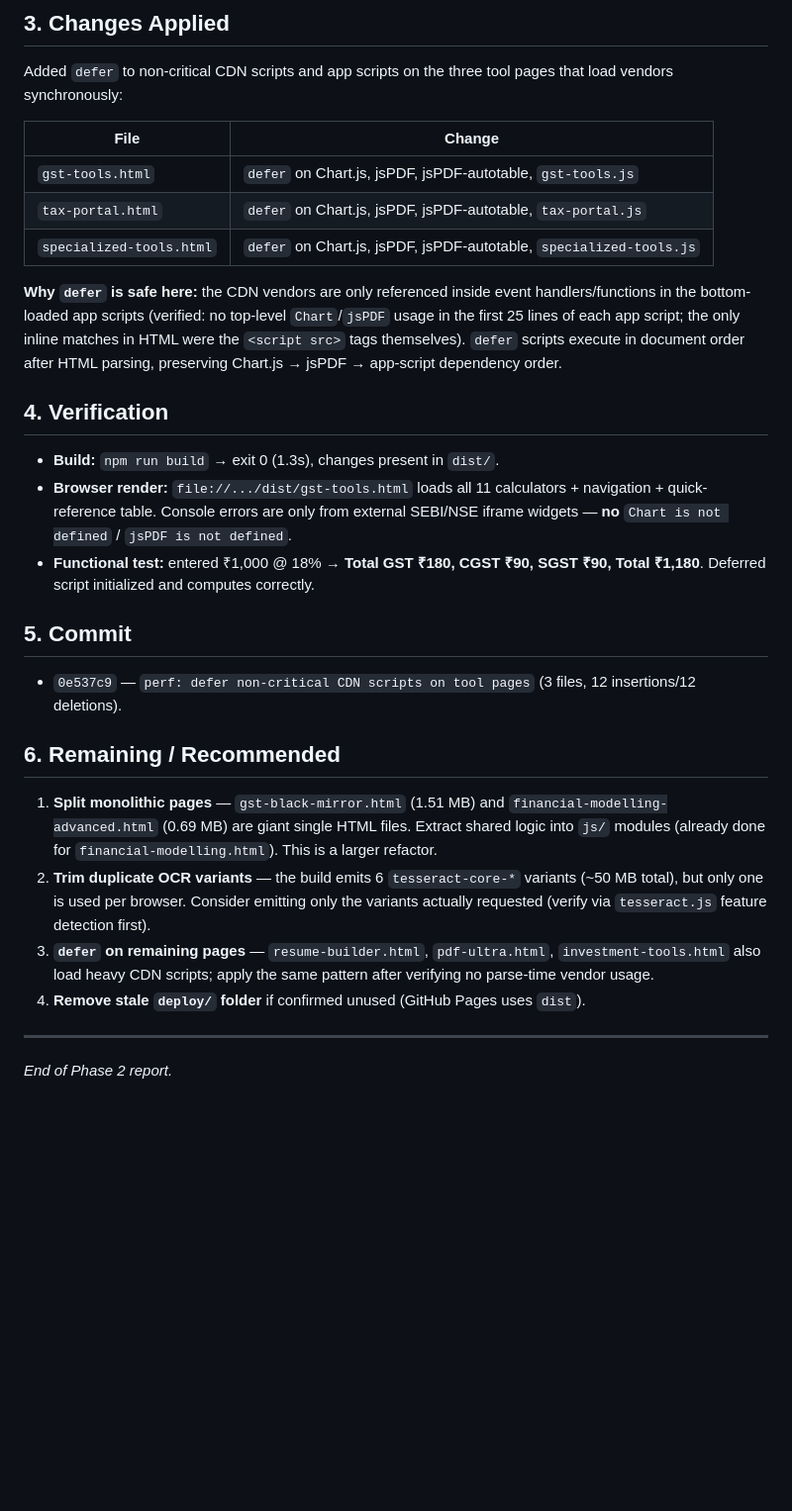
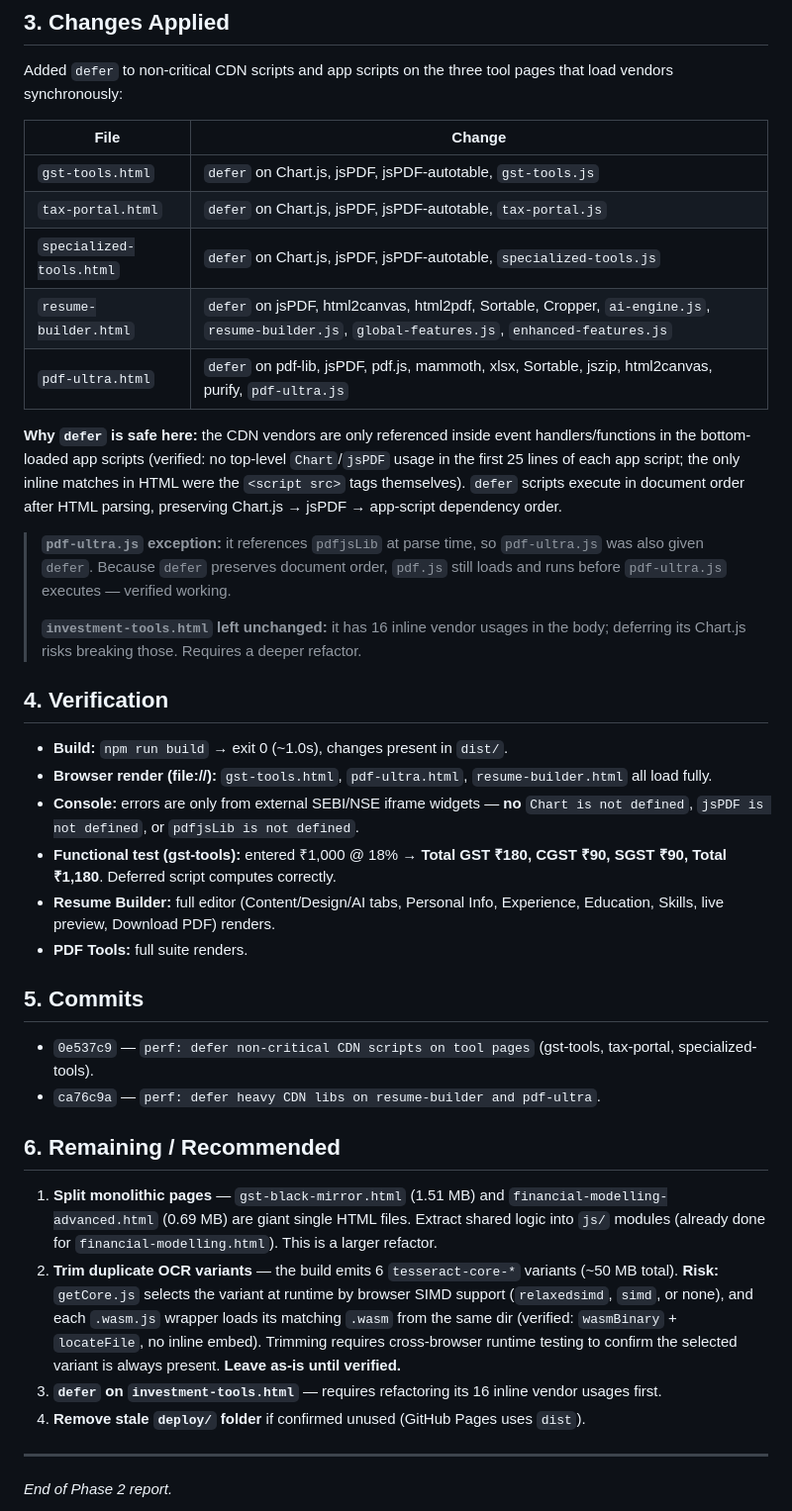
Before and after one commit to financeforumglrc/psb-securewealth-twin, a Markdown page: PHASE2_PERFORMANCE.md, the part around the change. Shown at 99% size. GitHub-like rendering; blank space fills up the shorter version.

Commit message:
docs: expand Phase 2 report with resume-builder/pdf-ultra changes

```diff
--- a/PHASE2_PERFORMANCE.md
+++ b/PHASE2_PERFORMANCE.md
@@ -35,24 +35,34 @@ Added `defer` to non-critical CDN scripts and app scripts on the three tool page
 | `gst-tools.html` | `defer` on Chart.js, jsPDF, jsPDF-autotable, `gst-tools.js` |
 | `tax-portal.html` | `defer` on Chart.js, jsPDF, jsPDF-autotable, `tax-portal.js` |
 | `specialized-tools.html` | `defer` on Chart.js, jsPDF, jsPDF-autotable, `specialized-tools.js` |
+| `resume-builder.html` | `defer` on jsPDF, html2canvas, html2pdf, Sortable, Cropper, `ai-engine.js`, `resume-builder.js`, `global-features.js`, `enhanced-features.js` |
+| `pdf-ultra.html` | `defer` on pdf-lib, jsPDF, pdf.js, mammoth, xlsx, Sortable, jszip, html2canvas, purify, `pdf-ultra.js` |
 
 **Why `defer` is safe here:** the CDN vendors are only referenced inside event handlers/functions in the bottom-loaded app scripts (verified: no top-level `Chart`/`jsPDF` usage in the first 25 lines of each app script; the only inline matches in HTML were the `<script src>` tags themselves). `defer` scripts execute in document order after HTML parsing, preserving Chart.js → jsPDF → app-script dependency order.
 
+> **`pdf-ultra.js` exception:** it references `pdfjsLib` at parse time, so `pdf-ultra.js` was also given `defer`. Because `defer` preserves document order, `pdf.js` still loads and runs before `pdf-ultra.js` executes — verified working.
+>
+> **`investment-tools.html` left unchanged:** it has 16 inline vendor usages in the body; deferring its Chart.js risks breaking those. Requires a deeper refactor.
+
 ## 4. Verification
 
-- **Build:** `npm run build` → exit 0 (1.3s), changes present in `dist/`.
-- **Browser render:** `file://.../dist/gst-tools.html` loads all 11 calculators + navigation + quick-reference table. Console errors are only from external SEBI/NSE iframe widgets — **no** `Chart is not defined` / `jsPDF is not defined`.
-- **Functional test:** entered ₹1,000 @ 18% → **Total GST ₹180, CGST ₹90, SGST ₹90, Total ₹1,180**. Deferred script initialized and computes correctly.
+- **Build:** `npm run build` → exit 0 (~1.0s), changes present in `dist/`.
+- **Browser render (file://):** `gst-tools.html`, `pdf-ultra.html`, `resume-builder.html` all load fully.
+- **Console:** errors are only from external SEBI/NSE iframe widgets — **no** `Chart is not defined`, `jsPDF is not defined`, or `pdfjsLib is not defined`.
+- **Functional test (gst-tools):** entered ₹1,000 @ 18% → **Total GST ₹180, CGST ₹90, SGST ₹90, Total ₹1,180**. Deferred script computes correctly.
+- **Resume Builder:** full editor (Content/Design/AI tabs, Personal Info, Experience, Education, Skills, live preview, Download PDF) renders.
+- **PDF Tools:** full suite renders.
 
-## 5. Commit
+## 5. Commits
 
-- `0e537c9` — `perf: defer non-critical CDN scripts on tool pages` (3 files, 12 insertions/12 deletions).
+- `0e537c9` — `perf: defer non-critical CDN scripts on tool pages` (gst-tools, tax-portal, specialized-tools).
+- `ca76c9a` — `perf: defer heavy CDN libs on resume-builder and pdf-ultra`.
 
 ## 6. Remaining / Recommended
 
 1. **Split monolithic pages** — `gst-black-mirror.html` (1.51 MB) and `financial-modelling-advanced.html` (0.69 MB) are giant single HTML files. Extract shared logic into `js/` modules (already done for `financial-modelling.html`). This is a larger refactor.
-2. **Trim duplicate OCR variants** — the build emits 6 `tesseract-core-*` variants (~50 MB total), but only one is used per browser. Consider emitting only the variants actually requested (verify via `tesseract.js` feature detection first).
-3. **`defer` on remaining pages** — `resume-builder.html`, `pdf-ultra.html`, `investment-tools.html` also load heavy CDN scripts; apply the same pattern after verifying no parse-time vendor usage.
+2. **Trim duplicate OCR variants** — the build emits 6 `tesseract-core-*` variants (~50 MB total). **Risk:** `getCore.js` selects the variant at runtime by browser SIMD support (`relaxedsimd`, `simd`, or none), and each `.wasm.js` wrapper loads its matching `.wasm` from the same dir (verified: `wasmBinary` + `locateFile`, no inline embed). Trimming requires cross-browser runtime testing to confirm the selected variant is always present. **Leave as-is until verified.**
+3. **`defer` on `investment-tools.html`** — requires refactoring its 16 inline vendor usages first.
 4. **Remove stale `deploy/` folder** if confirmed unused (GitHub Pages uses `dist`).
 
 ---
```
